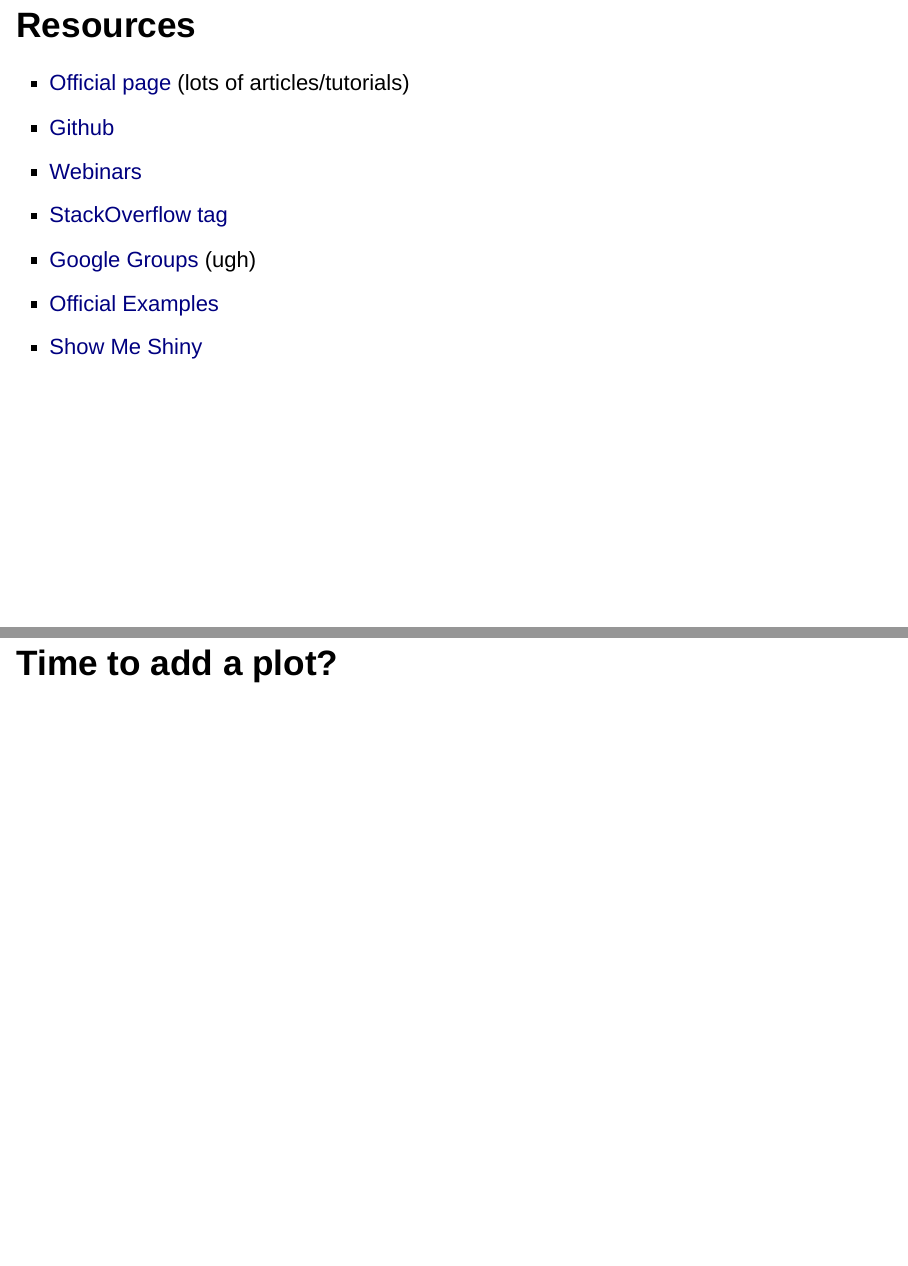
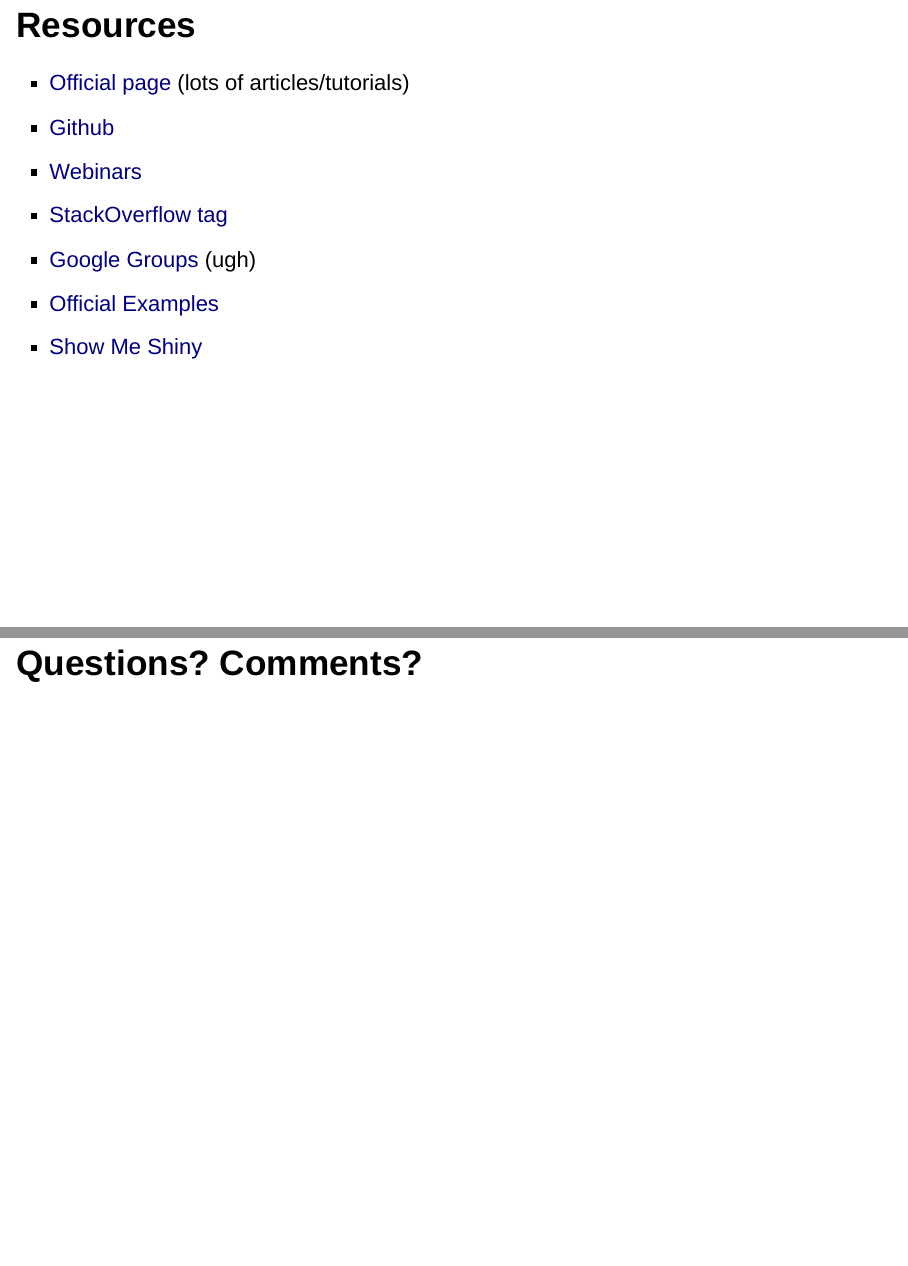
Before and after one commit to AnnArborRUserGroup/Presentations, an R Markdown document (2015-06/Intro-to-Shiny/outline.Rmd): pages 27 and 28 of 29 before the commit and pages 27 and 28 of 28 after it, joined at a grey line. Rendered offline with R 4.5, knitr and Pandoc, with nearby package versions; drawn as Slidy slides in place of the format the file asks for.

Commit message:
Added some whitespace and removed an unused slide from the outline.

```diff
--- a/2015-06/Intro-to-Shiny/outline.Rmd
+++ b/2015-06/Intro-to-Shiny/outline.Rmd
@@ -387,7 +399,4 @@
 - [Show Me Shiny](http://www.showmeshiny.com/)
 
 
-# Time to add a plot?
-
-
 # Questions? Comments?
```
Also changed, not shown: 2015-06/Intro-to-Shiny/outline.Rmd (12 more changed lines).
